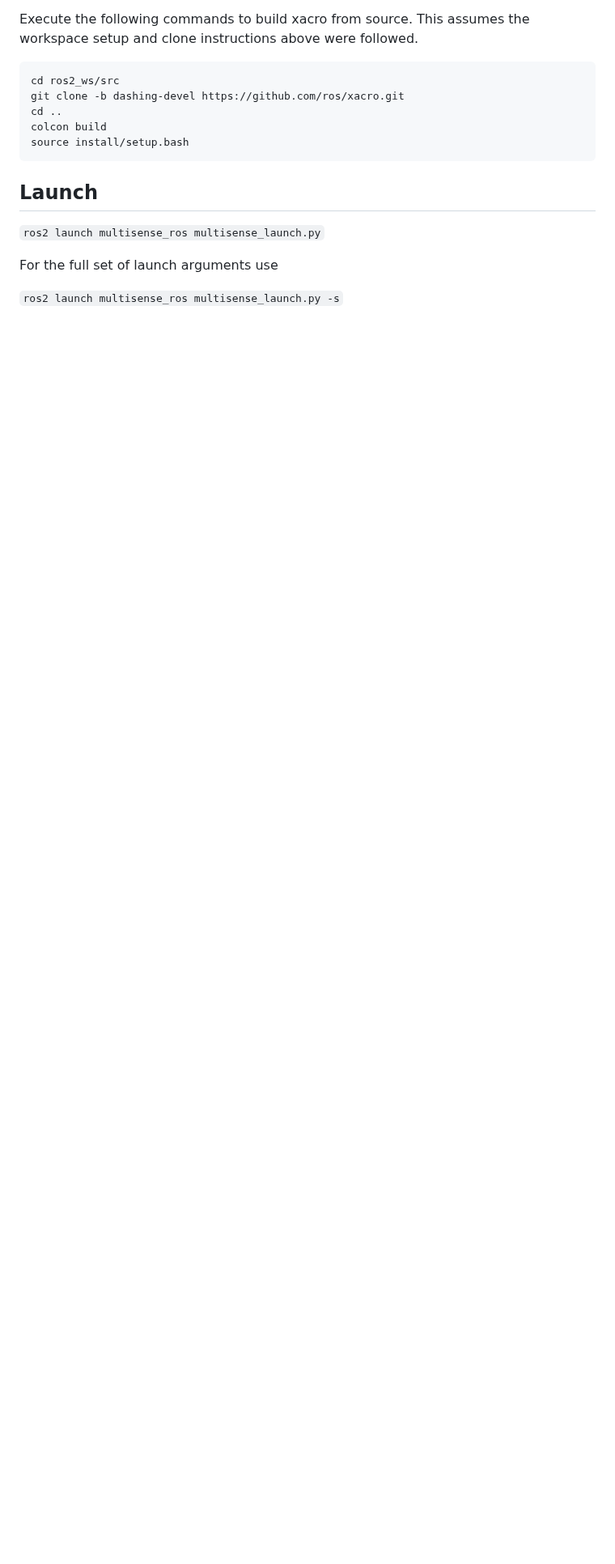
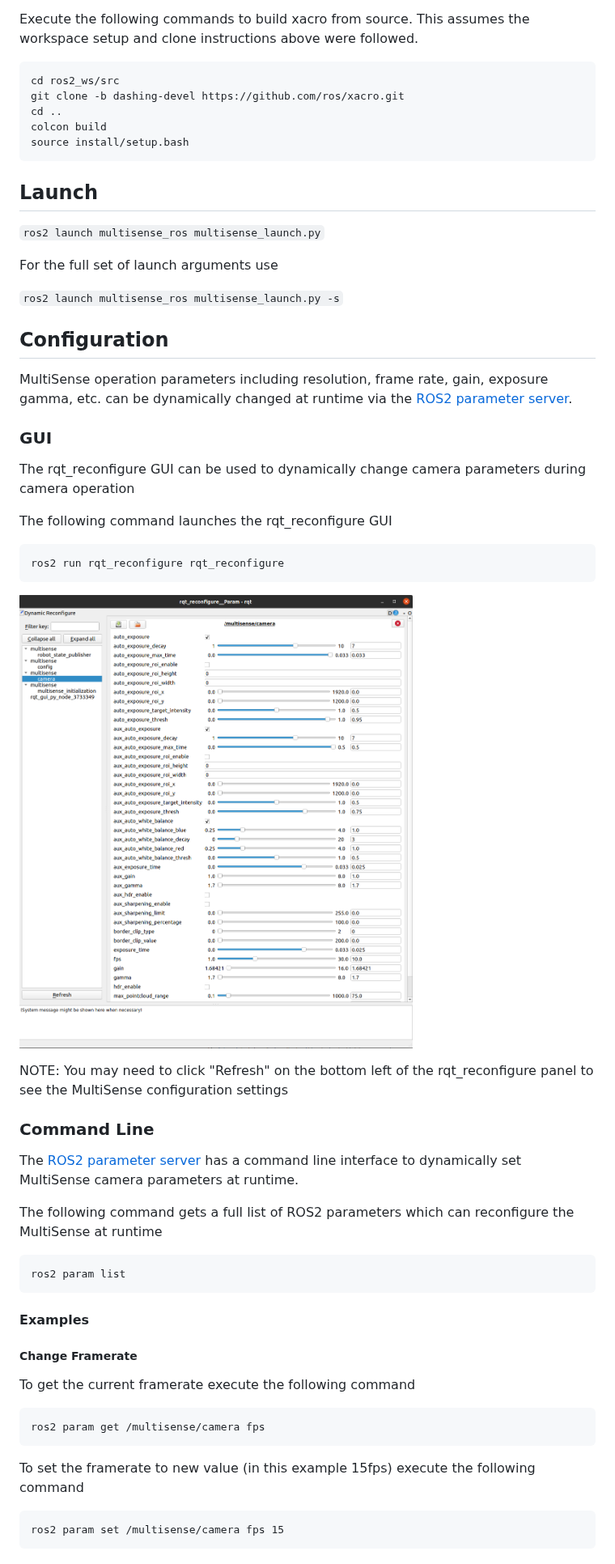
Before and after one commit to carnegierobotics/multisense_ros2, a Markdown page: README.md, the part around one of its changes. Shown at 81% size. Drawn GitHub-style; pictures changed too: images/rqt_reconfigure.png (added); blank space fills up the shorter version.

Commit message:
Update the ROS2 readme with ros2 parameter examples (#45)
* Update the ROS2 readme with ros2 parameter examples

* Fix image path

````diff
--- a/README.md
+++ b/README.md
@@ -50,3 +50,51 @@ source install/setup.bash
 For the full set of launch arguments use
 
 `ros2 launch multisense_ros multisense_launch.py -s`
+
+## Configuration
+
+MultiSense operation parameters including resolution, frame rate, gain, exposure gamma, etc. can be dynamically changed
+at runtime via the [ROS2 parameter server](https://docs.ros.org/en/jazzy/Tutorials/Beginner-CLI-Tools/Understanding-ROS2-Parameters/Understanding-ROS2-Parameters.html).
+
+### GUI
+
+The rqt_reconfigure GUI can be used to dynamically change camera parameters during camera operation
+
+The following command launches the rqt_reconfigure GUI
+
+```
+ros2 run rqt_reconfigure rqt_reconfigure
+```
+
+![rqt_reconfigure_panel](./images/rqt_reconfigure.png)
+
+NOTE: You may need to click "Refresh" on the bottom left of the rqt_reconfigure panel to see the MultiSense
+configuration settings
+
+### Command Line
+
+The [ROS2 parameter server](https://docs.ros.org/en/jazzy/Tutorials/Beginner-CLI-Tools/Understanding-ROS2-Parameters/Understanding-ROS2-Parameters.html)
+has a command line interface to dynamically set MultiSense camera parameters at runtime.
+
+The following command gets a full list of ROS2 parameters which can reconfigure the MultiSense at runtime
+
+```
+ros2 param list
+```
+
+#### Examples
+
+##### Change Framerate
+
+To get the current framerate execute the following command
+
+```
+ros2 param get /multisense/camera fps
+```
+
+To set the framerate to new value (in this example 15fps) execute the following command
+
+```
+ros2 param set /multisense/camera fps 15
+```
+
````
Also changed, not shown: other parts of README.md (+27 -0 lines).
